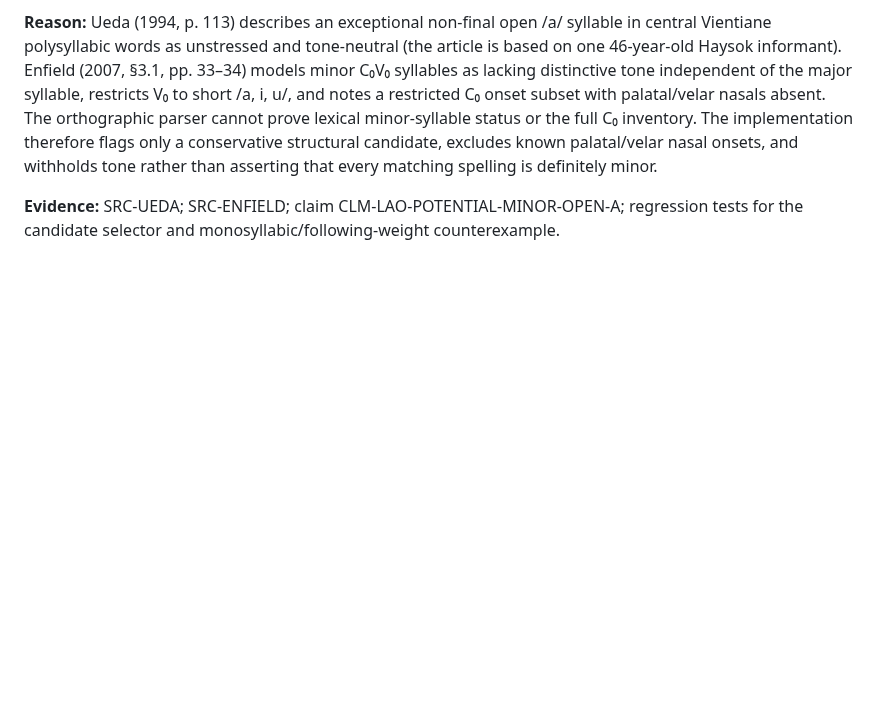
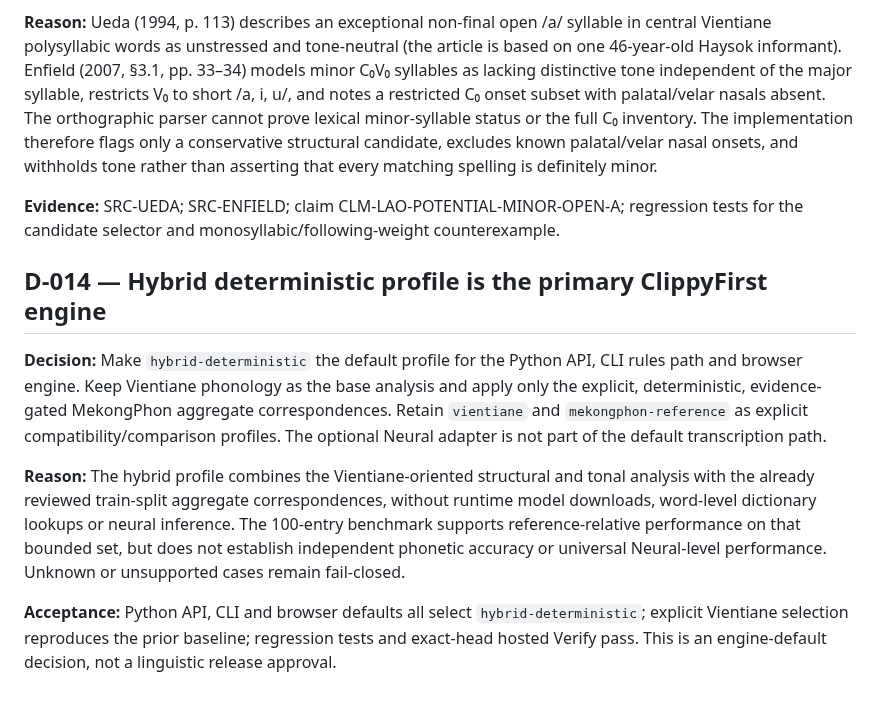
Before and after one commit to ClippyFirst/Lao-Ukrainian-Phonetic-System, a Markdown page: docs/decision-log.md, the part around the change. Drawn GitHub-style; blank space fills up the shorter version.

Commit message:
Record primary hybrid engine decision

```diff
--- a/docs/decision-log.md
+++ b/docs/decision-log.md
@@ -87,3 +87,12 @@
 **Reason:** Ueda (1994, p. 113) describes an exceptional non-final open /a/ syllable in central Vientiane polysyllabic words as unstressed and tone-neutral (the article is based on one 46-year-old Haysok informant). Enfield (2007, §3.1, pp. 33–34) models minor C₀V₀ syllables as lacking distinctive tone independent of the major syllable, restricts V₀ to short /a, i, u/, and notes a restricted C₀ onset subset with palatal/velar nasals absent. The orthographic parser cannot prove lexical minor-syllable status or the full C₀ inventory. The implementation therefore flags only a conservative structural candidate, excludes known palatal/velar nasal onsets, and withholds tone rather than asserting that every matching spelling is definitely minor.
 
 **Evidence:** SRC-UEDA; SRC-ENFIELD; claim CLM-LAO-POTENTIAL-MINOR-OPEN-A; regression tests for the candidate selector and monosyllabic/following-weight counterexample.
+
+
+## D-014 — Hybrid deterministic profile is the primary ClippyFirst engine
+
+**Decision:** Make `hybrid-deterministic` the default profile for the Python API, CLI rules path and browser engine. Keep Vientiane phonology as the base analysis and apply only the explicit, deterministic, evidence-gated MekongPhon aggregate correspondences. Retain `vientiane` and `mekongphon-reference` as explicit compatibility/comparison profiles. The optional Neural adapter is not part of the default transcription path.
+
+**Reason:** The hybrid profile combines the Vientiane-oriented structural and tonal analysis with the already reviewed train-split aggregate correspondences, without runtime model downloads, word-level dictionary lookups or neural inference. The 100-entry benchmark supports reference-relative performance on that bounded set, but does not establish independent phonetic accuracy or universal Neural-level performance. Unknown or unsupported cases remain fail-closed.
+
+**Acceptance:** Python API, CLI and browser defaults all select `hybrid-deterministic`; explicit Vientiane selection reproduces the prior baseline; regression tests and exact-head hosted Verify pass. This is an engine-default decision, not a linguistic release approval.
```
